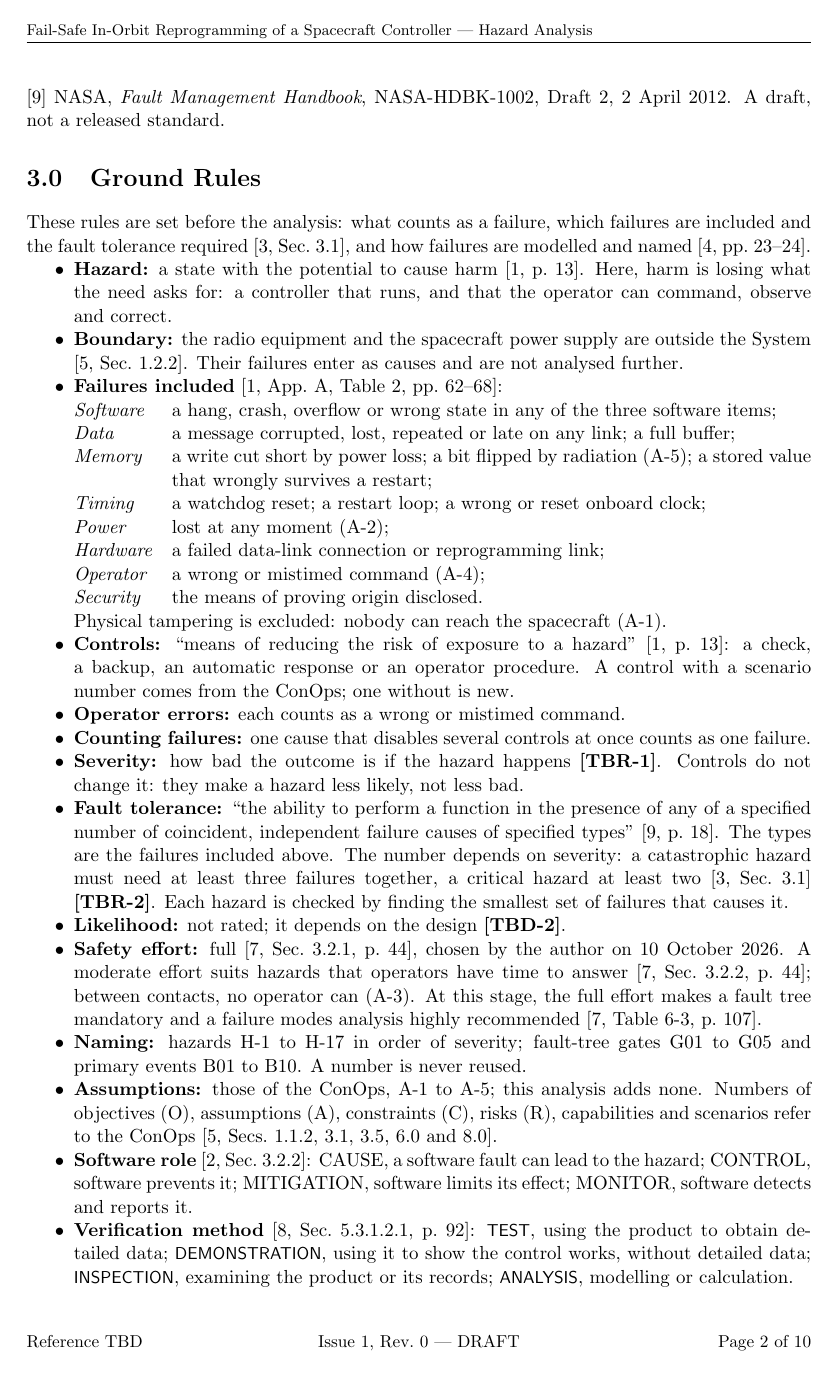
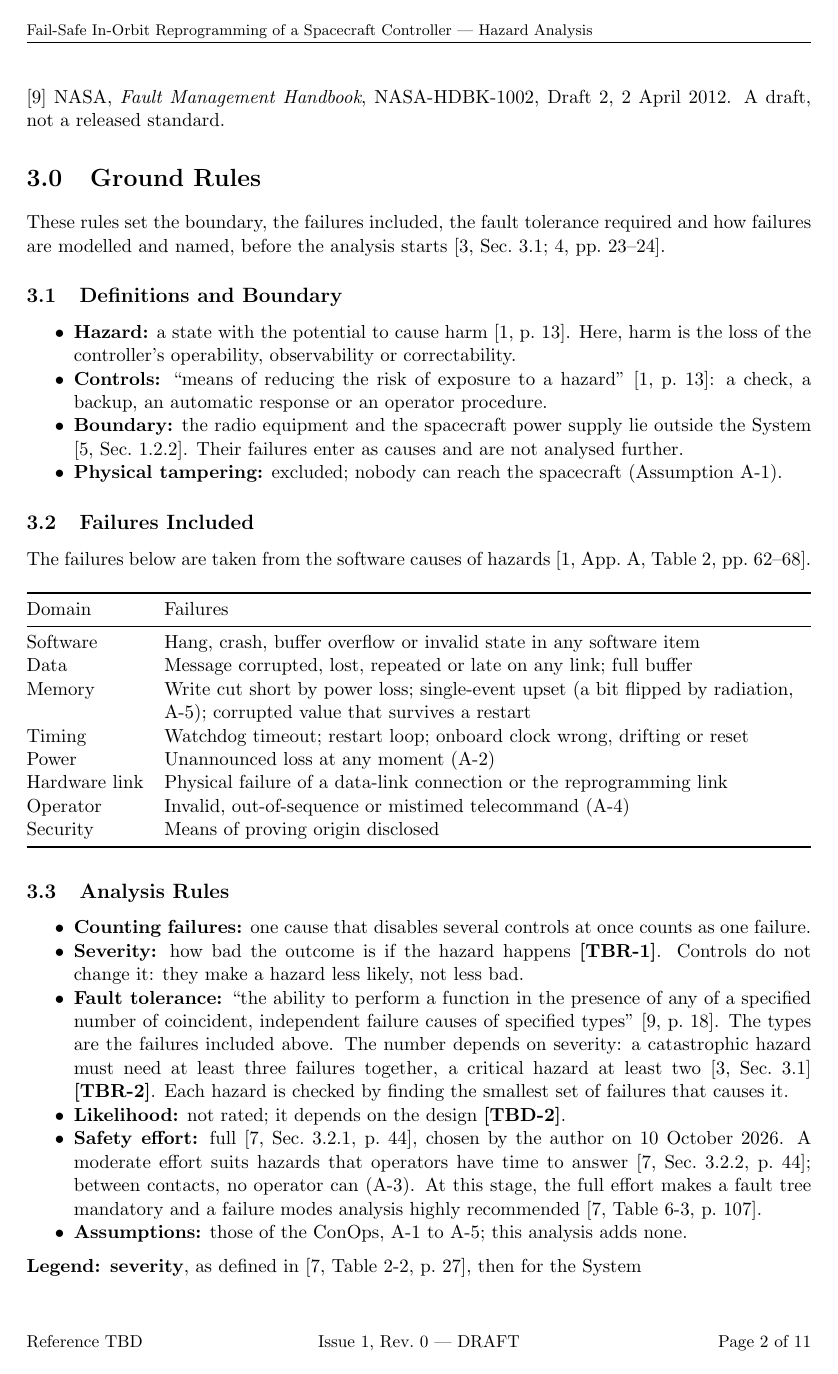
Before and after one commit to Tocki28/fail-safe-in-orbit-reprogramming, a LaTeX document (docs/hazard-analysis/main.tex): page 2 of 10 before the commit and page 2 of 11 after it. Compiled offline with pdfLaTeX.

Commit message:
Hazard analysis 3.0: four subsections, failures in a table
Definitions and boundary, failures included (table), analysis rules,
naming. Fault-tree gates corrected to G01 to G06.

Co-Authored-By: Claude Opus 5.5 <noreply@anthropic.com>

```diff
--- a/docs/hazard-analysis/main.tex
+++ b/docs/hazard-analysis/main.tex
@@ -150,38 +150,51 @@ NASA/SP-2016-6105 Rev~2, 2016.
 
 % ===========================================================================
 \section{Ground Rules}
-These rules are set before the analysis: what counts as a failure, which
-failures are included and the fault tolerance required [3,~Sec.~3.1], and how
-failures are modelled and named [4,~pp.~23--24].
+These rules set the boundary, the failures included, the fault tolerance
+required and how failures are modelled and named, before the analysis starts
+[3,~Sec.~3.1; 4,~pp.~23--24].
 
+\subsection{Definitions and Boundary}
 \begin{itemize}
 \item \textbf{Hazard:} a state with the potential to cause harm [1,~p.~13].
-  Here, harm is losing what the need asks for: a controller that runs, and
-  that the operator can command, observe and correct.
-\item \textbf{Boundary:} the radio equipment and the spacecraft power supply
-  are outside the System [5,~Sec.~1.2.2]. Their failures enter as causes and
-  are not analysed further.
-\item \textbf{Failures included} [1,~App.~A, Table~2, pp.~62--68]:
-  \begin{itemize}[leftmargin=2.0cm, labelwidth=1.8cm, labelsep=0.2cm, align=left]
-  \item[\textit{Software}] a hang, crash, overflow or wrong state in any of the
-    three software items;
-  \item[\textit{Data}] a message corrupted, lost, repeated or late on any link;
-    a full buffer;
-  \item[\textit{Memory}] a write cut short by power loss; a bit flipped by
-    radiation (A-5); a stored value that wrongly survives a restart;
-  \item[\textit{Timing}] a watchdog reset; a restart loop; a wrong or reset
-    onboard clock;
-  \item[\textit{Power}] lost at any moment (A-2);
-  \item[\textit{Hardware}] a failed data-link connection or reprogramming link;
-  \item[\textit{Operator}] a wrong or mistimed command (A-4);
-  \item[\textit{Security}] the means of proving origin disclosed.
-  \end{itemize}
-  Physical tampering is excluded: nobody can reach the spacecraft (A-1).
+  Here, harm is the loss of the controller's operability, observability or
+  correctability.
 \item \textbf{Controls:} ``means of reducing the risk of exposure to a hazard''
   [1,~p.~13]: a check, a backup, an automatic response or an operator
-  procedure. A control with a scenario number comes from the ConOps; one
-  without is new.
-\item \textbf{Operator errors:} each counts as a wrong or mistimed command.
+  procedure.
+\item \textbf{Boundary:} the radio equipment and the spacecraft power supply lie
+  outside the System [5,~Sec.~1.2.2]. Their failures enter as causes and are
+  not analysed further.
+\item \textbf{Physical tampering:} excluded; nobody can reach the spacecraft
+  (Assumption A-1).
+\end{itemize}
+
+\subsection{Failures Included}
+The failures below are taken from the software causes of hazards
+[1,~App.~A, Table~2, pp.~62--68].
+
+\begin{table}[H]
+\centering
+\begin{tabularx}{\textwidth}{@{}l>{\raggedright\arraybackslash}X@{}}
+\toprule
+Domain & Failures \\
+\midrule
+Software & Hang, crash, buffer overflow or invalid state in any software item \\
+Data & Message corrupted, lost, repeated or late on any link; full buffer \\
+Memory & Write cut short by power loss; single-event upset (a bit flipped by
+  radiation, A-5); corrupted value that survives a restart \\
+Timing & Watchdog timeout; restart loop; onboard clock wrong, drifting or reset \\
+Power & Unannounced loss at any moment (A-2) \\
+Hardware link & Physical failure of a data-link connection or the
+  reprogramming link \\
+Operator & Invalid, out-of-sequence or mistimed telecommand (A-4) \\
+Security & Means of proving origin disclosed \\
+\bottomrule
+\end{tabularx}
+\end{table}
+
+\subsection{Analysis Rules}
+\begin{itemize}
 \item \textbf{Counting failures:} one cause that disables several controls at
   once counts as one failure.
 \item \textbf{Severity:} how bad the outcome is if the hazard happens
@@ -201,20 +214,8 @@ failures are modelled and named [4,~pp.~23--24].
   to answer [7,~Sec.~3.2.2, p.~44]; between contacts, no operator can (A-3). At
   this stage, the full effort makes a fault tree mandatory and a failure modes
   analysis highly recommended [7,~Table~6-3, p.~107].
-\item \textbf{Naming:} hazards H-1 to H-17 in order of severity; fault-tree
-  gates G01 to G05 and primary events B01 to B10. A number is never reused.
 \item \textbf{Assumptions:} those of the ConOps, A-1 to A-5; this analysis
-  adds none. Numbers of objectives (O), assumptions (A), constraints (C), risks
-  (R), capabilities and scenarios refer to the ConOps
-  [5,~Secs.~1.1.2, 3.1, 3.5, 6.0 and 8.0].
-\item \textbf{Software role} [2,~Sec.~3.2.2]: CAUSE, a software fault can lead
-  to the hazard; CONTROL, software prevents it; MITIGATION, software limits its
-  effect; MONITOR, software detects and reports it.
-\item \textbf{Verification method} [8,~Sec.~5.3.1.2.1, p.~92]:
-  \textsf{\small TEST}, using the product to obtain detailed data;
-  \textsf{\small DEMONSTRATION}, using it to show the control works, without
-  detailed data; \textsf{\small INSPECTION}, examining the product or its
-  records; \textsf{\small ANALYSIS}, modelling or calculation.
+  adds none.
 \end{itemize}
 
 \medskip
```
Also changed, not shown: docs/hazard-analysis/Hazard-Analysis_Fail-Safe-In-Orbit-Reprogramming_Iss1_Rev0_DRAFT.pdf, docs/hazard-analysis/main.tex (23 more changed lines).
